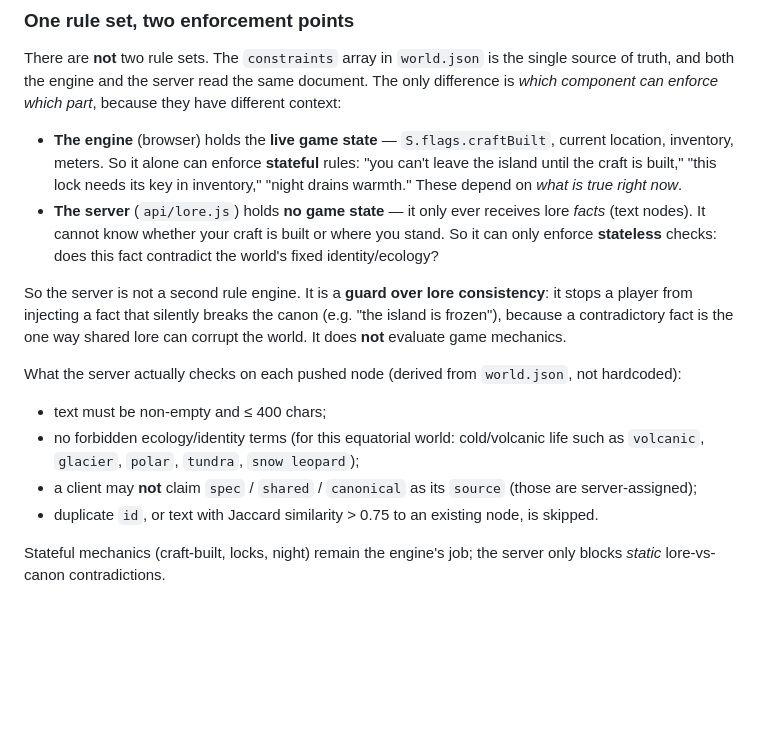
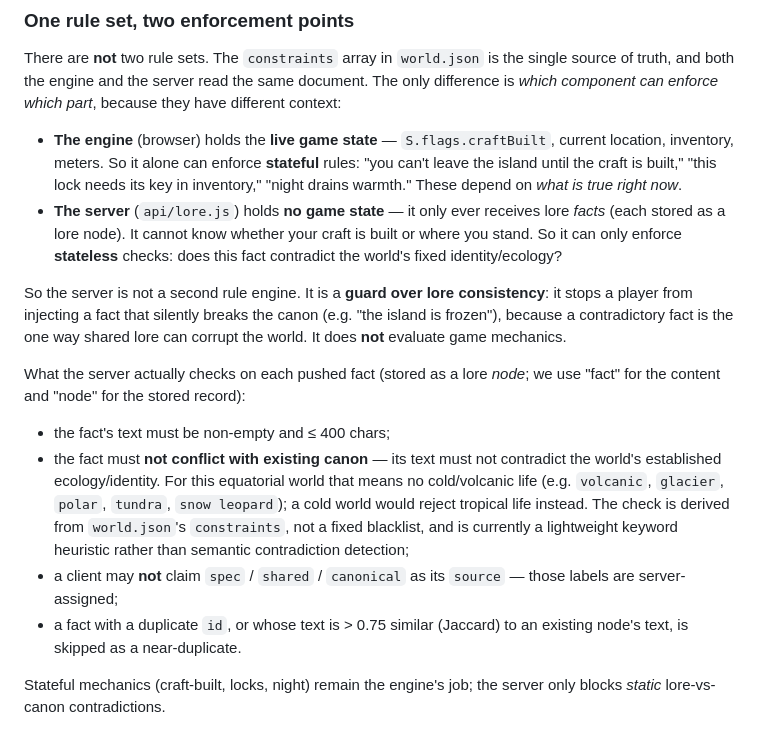
Before and after one commit to mcarlssen/york, a Markdown page: README.md, the part around the change. Rendered like a GitHub page; blank space fills up the shorter version.

Commit message:
Docs: clarify lore server checks — 'no conflict with canon', fix node/fact terminology
Reword the ecology check as 'fact must not conflict with existing canon' (derived
from world.json constraints, keyword heuristic). Use 'fact' for content and 'node'
for the stored record consistently.

Co-authored-by: Cursor <cursoragent@cursor.com>

```diff
--- a/README.md
+++ b/README.md
@@ -150,22 +150,29 @@ of truth, and both the engine and the server read the same document. The only di
   the island until the craft is built," "this lock needs its key in inventory," "night drains
   warmth." These depend on *what is true right now*.
 - **The server** (`api/lore.js`) holds **no game state** — it only ever receives lore *facts*
-  (text nodes). It cannot know whether your craft is built or where you stand. So it can only
-  enforce **stateless** checks: does this fact contradict the world's fixed identity/ecology?
+  (each stored as a lore node). It cannot know whether your craft is built or where you stand.
+  So it can only enforce **stateless** checks: does this fact contradict the world's fixed
+  identity/ecology?
 
 So the server is not a second rule engine. It is a **guard over lore consistency**: it stops a
 player from injecting a fact that silently breaks the canon (e.g. "the island is frozen"),
 because a contradictory fact is the one way shared lore can corrupt the world. It does **not**
 evaluate game mechanics.
 
-What the server actually checks on each pushed node (derived from `world.json`, not hardcoded):
+What the server actually checks on each pushed fact (stored as a lore *node*; we use
+"fact" for the content and "node" for the stored record):
 
-- text must be non-empty and ≤ 400 chars;
-- no forbidden ecology/identity terms (for this equatorial world: cold/volcanic life such as
-  `volcanic`, `glacier`, `polar`, `tundra`, `snow leopard`);
-- a client may **not** claim `spec` / `shared` / `canonical` as its `source` (those are
-  server-assigned);
-- duplicate `id`, or text with Jaccard similarity > 0.75 to an existing node, is skipped.
+- the fact's text must be non-empty and ≤ 400 chars;
+- the fact must **not conflict with existing canon** — its text must not contradict the
+  world's established ecology/identity. For this equatorial world that means no cold/volcanic
+  life (e.g. `volcanic`, `glacier`, `polar`, `tundra`, `snow leopard`); a cold world would
+  reject tropical life instead. The check is derived from `world.json`'s `constraints`, not a
+  fixed blacklist, and is currently a lightweight keyword heuristic rather than semantic
+  contradiction detection;
+- a client may **not** claim `spec` / `shared` / `canonical` as its `source` — those labels
+  are server-assigned;
+- a fact with a duplicate `id`, or whose text is > 0.75 similar (Jaccard) to an existing
+  node's text, is skipped as a near-duplicate.
 
 Stateful mechanics (craft-built, locks, night) remain the engine's job; the server only
 blocks *static* lore-vs-canon contradictions.
```
